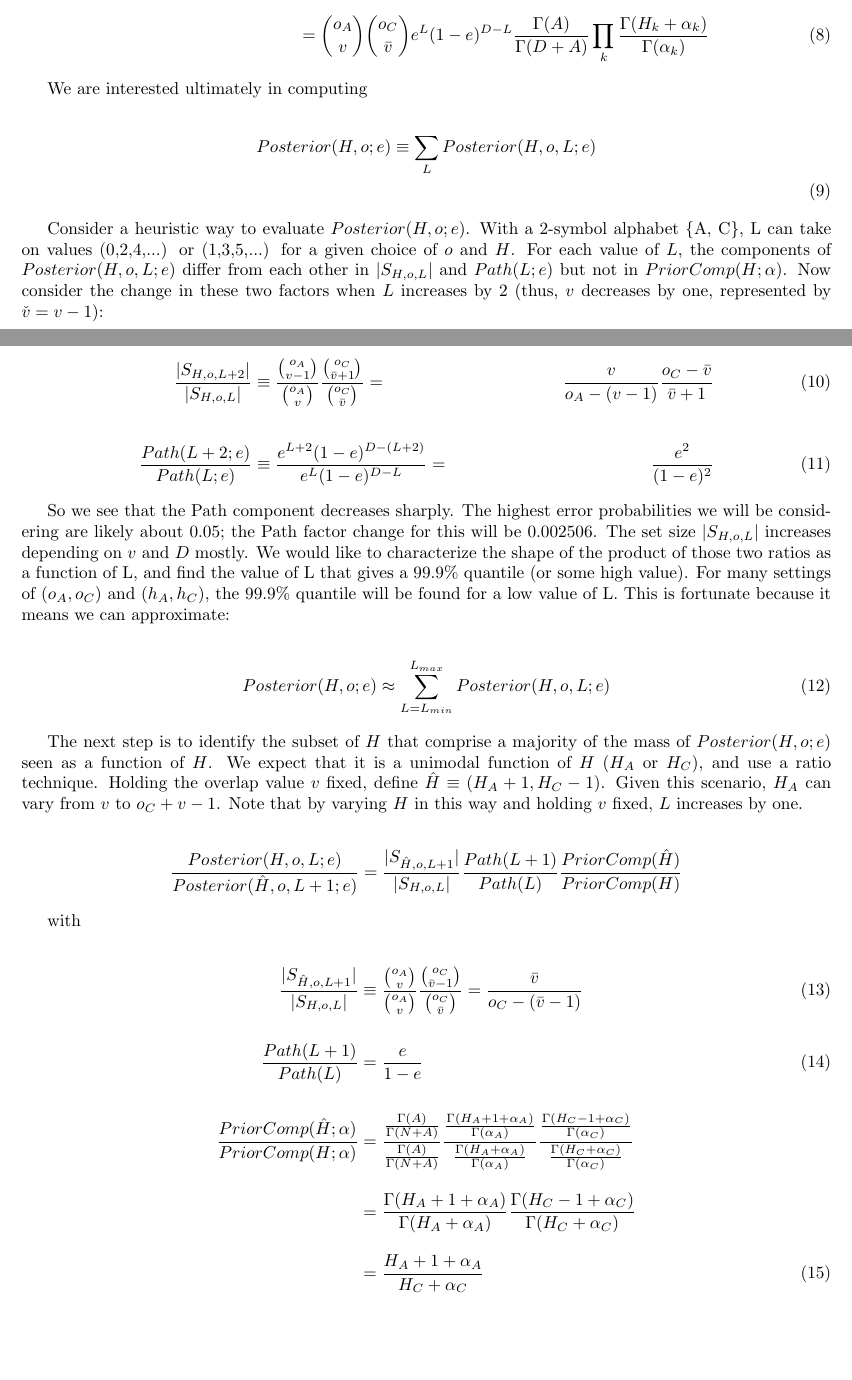
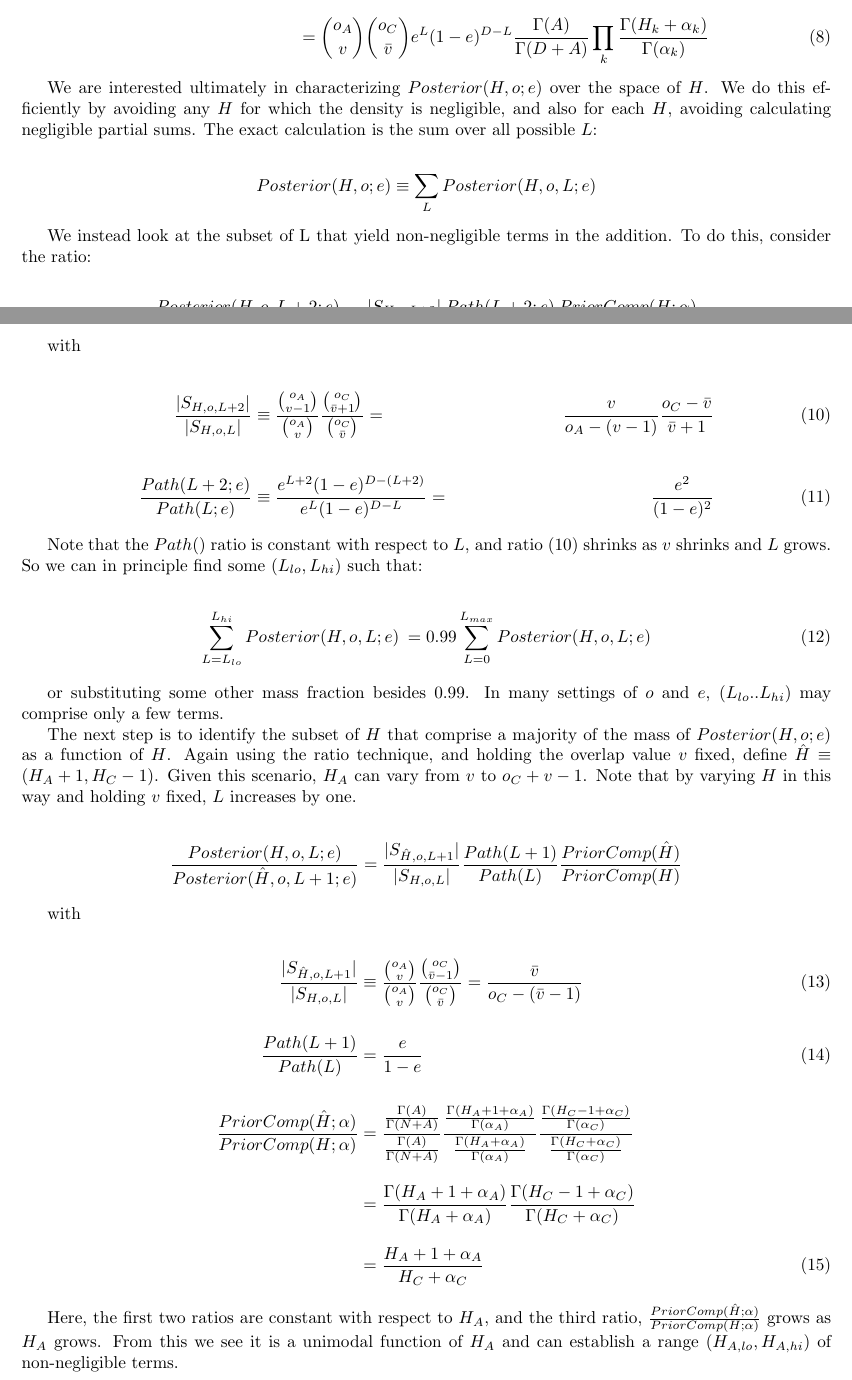
Before and after one commit to hrbigelow/depngs, a LaTeX document (hidden_state.tex): two parts of pages 2 and 3 of 3, joined at a grey line, cut so that both start at the same text, the shorter picture padded with empty space. Compiled offline with pdfLaTeX.

Commit message:
progress on hidden_state

```diff
--- a/hidden_state.tex
+++ b/hidden_state.tex
@@ -126,22 +126,27 @@ can then write:
 \end{align}
 
 
-We are interested ultimately in computing
+We are interested ultimately in characterizing $Posterior(H,o;e)$ over
+the space of $H$.  We do this efficiently by avoiding any $H$ for
+which the density is negligible, and also for each $H$, avoiding
+calculating negligible partial sums. The exact calculation is the sum
+over all possible $L$:
 
 \begin{align}
-  Posterior(H,o;e) & \equiv \sum_L Posterior(H,o,L;e) \nonumber \\
+  Posterior(H,o;e) & \equiv \sum_L Posterior(H,o,L;e) \nonumber
 \end{align}
 
+We instead look at the subset of L that yield non-negligible terms in
+the addition. To do this, consider the ratio:
 
+\begin{align}
+  \frac{Posterior(H,o,L+2;e)}{Posterior(H,o,L;e)} \equiv
+  \frac{|S_{H,o,L+2}|}{|S_{H,o,L}|}
+  \frac{Path(L+2;e)}{Path(L;e)}
+  \frac{PriorComp(H;\alpha)}{PriorComp(H;\alpha)}
+\end{align}
 
-
-Consider a heuristic way to evaluate $Posterior(H,o;e)$. With a
-2-symbol alphabet \{A, C\}, L can take on values (0,2,4,...) or
-(1,3,5,...) for a given choice of $o$ and $H$. For each value of $L$,
-the components of $Posterior(H,o,L;e)$ differ from each other in
-$|S_{H,o,L}|$ and $Path(L;e)$ but not in $PriorComp(H;\alpha)$.  Now
-consider the change in these two factors when $L$ increases by 2
-(thus, $v$ decreases by one, represented by $\check{v} = v - 1$):
+with
 
 \begin{align}
   \frac{|S_{H,o,L+2}|}{|S_{H,o,L}|}
@@ -158,24 +163,23 @@ consider the change in these two factors when $L$ increases by 2
   \frac{e^2}{(1-e)^2}
 \end{align}
 
-So we see that the Path component decreases sharply.  The highest
-error probabilities we will be considering are likely about $0.05$;
-the Path factor change for this will be $0.002506$. The set size
-$|S_{H,o,L}|$ increases depending on $v$ and $D$ mostly. We would like
-to characterize the shape of the product of those two ratios as a
-function of L, and find the value of L that gives a 99.9\% quantile
-(or some high value).  For many settings of $(o_A, o_C)$ and $(h_A,
-h_C)$, the 99.9\% quantile will be found for a low value of L.  This
-is fortunate because it means we can approximate:
+
+Note that the $Path()$ ratio is constant with respect to $L$, and
+ratio (10) shrinks as $v$ shrinks and $L$ grows. So we can in
+principle find some $(L_{lo},L_{hi})$ such that:
 
 \begin{align}
-  Posterior(H,o;e) \approx \sum_{L=L_{min}}^{L_{max}} Posterior(H,o,L;e)
+  \sum_{L = L_{lo}}^{L_{hi}} Posterior(H,o,L;e) \>= 0.99 \sum_{L =
+    0}^{L_{max}} Posterior(H,o,L;e)
 \end{align}
 
+or substituting some other mass fraction besides $0.99$. In many
+settings of $o$ and $e$, $(L_{lo} .. L_{hi})$ may comprise only a few
+terms.
+
 The next step is to identify the subset of $H$ that comprise a
-majority of the mass of $Posterior(H,o;e)$ seen as a function of
-$H$. We expect that it is a unimodal function of $H$ ($H_A$ or $H_C$),
-and use a ratio technique.  Holding the overlap value $v$ fixed,
+majority of the mass of $Posterior(H,o;e)$ as a function of $H$. Again
+using the ratio technique, and holding the overlap value $v$ fixed,
 define $\hat{H} \equiv (H_A + 1, H_C -1)$.  Given this scenario, $H_A$
 can vary from $v$ to $o_C + v - 1$. Note that by varying $H$ in this
 way and holding $v$ fixed, $L$ increases by one.
@@ -212,6 +216,10 @@ with
   \frac{H_A + 1 + \alpha_A}{H_C + \alpha_C}
 \end{align}
 
-
+Here, the first two ratios are constant with respect to $H_A$, and the
+third ratio, $\frac{PriorComp(\hat{H};\alpha)}{PriorComp(H;\alpha)}$
+grows as $H_A$ grows. From this we see it is a unimodal function of
+$H_A$ and can establish a range $(H_{A,lo},H_{A,hi})$ of
+non-negligible terms.
 
 \end{document}
```
